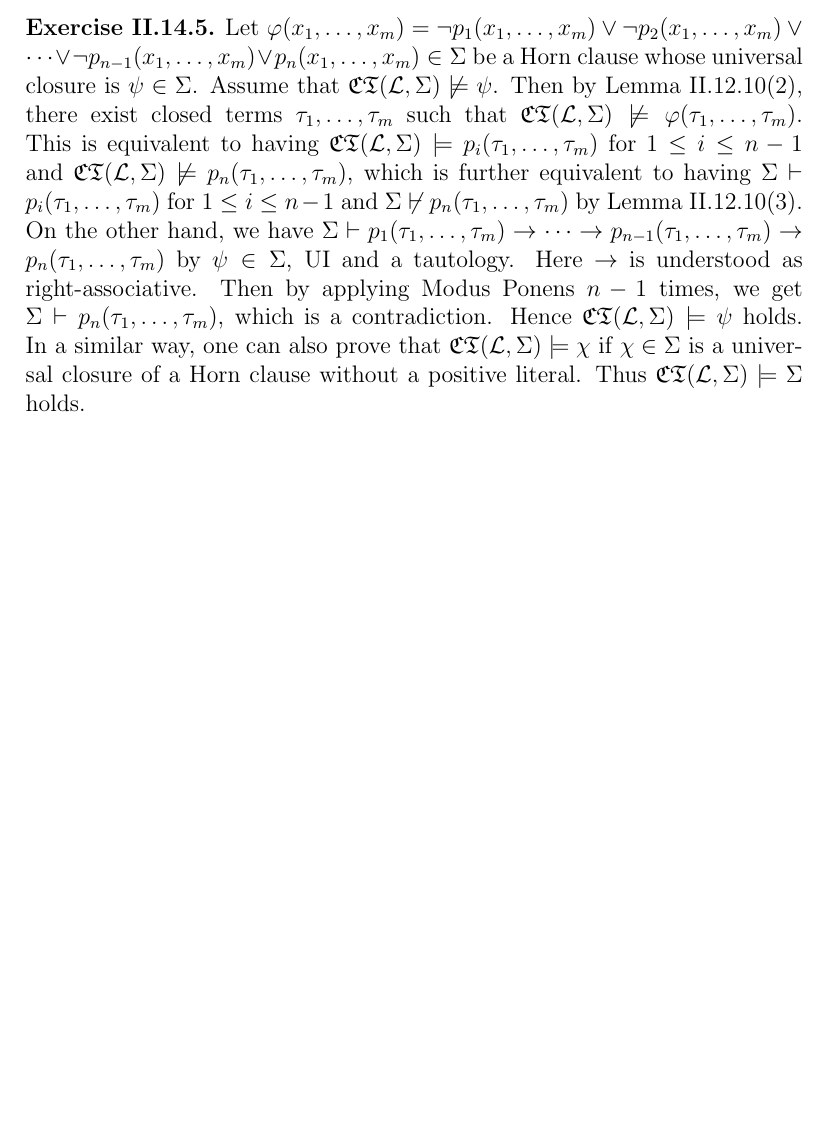
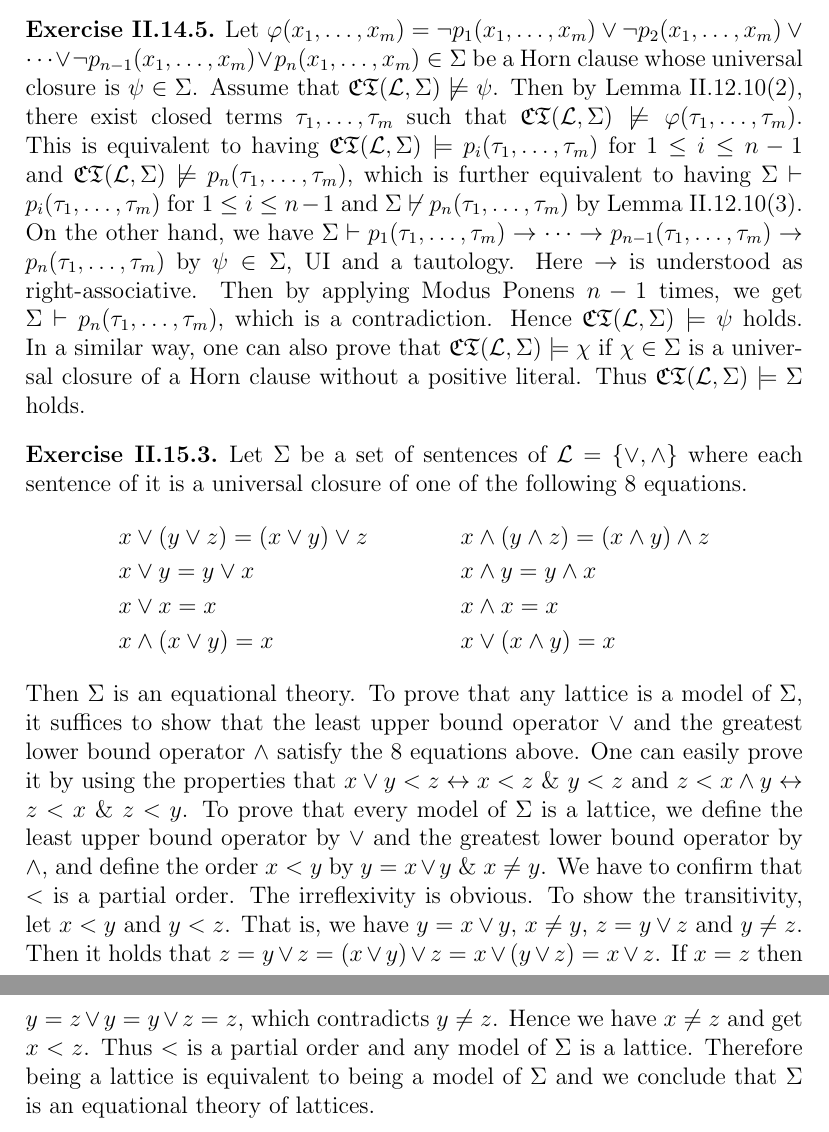
Before and after one commit to kumatheworld/textbook-solutions, a LaTeX document (TheFoundationsOfMathematics/solutions.tex): part of page 26 of 26 before the commit and two parts of pages 26 and 27 of 27 after it, the two joined at a grey line, cut so that both start at the same text, the shorter picture padded with empty space. Compiled offline with pdfLaTeX.

Commit message:
II.15.3 done

```diff
--- a/TheFoundationsOfMathematics/solutions.tex
+++ b/TheFoundationsOfMathematics/solutions.tex
@@ -562,4 +562,14 @@ Now let $\psi=\varphi_1\vee\cdots\vee\varphi_n$ be a Horn clause and $\sigma$ be
 \begin{customthm}{II.14.5} Let $\varphi(x_1,\ldots,x_m)=\neg p_1(x_1,\ldots,x_m)\vee\neg p_2(x_1,\ldots,x_m)\vee\cdots\vee\neg p_{n-1}(x_1,\ldots,x_m)\vee p_n(x_1,\ldots,x_m)\in\Sigma$ be a Horn clause whose universal closure is $\psi\in\Sigma$. Assume that $\mathfrak{CT}(\mathcal{L},\Sigma)\not\models\psi$. Then by Lemma II.12.10(2), there exist closed terms $\tau_1,\ldots,\tau_m$ such that $\mathfrak{CT}(\mathcal{L},\Sigma)\not\models\varphi(\tau_1,\ldots,\tau_m)$. This is equivalent to having $\mathfrak{CT}(\mathcal{L},\Sigma)\models p_i(\tau_1,\ldots,\tau_m)$ for $1\leq i\leq n-1$ and $\mathfrak{CT}(\mathcal{L},\Sigma)\not\models p_n(\tau_1,\ldots,\tau_m)$, which is further equivalent to having $\Sigma\vdash p_i(\tau_1,\ldots,\tau_m)$ for $1\leq i\leq n-1$ and $\Sigma\not\vdash p_n(\tau_1,\ldots,\tau_m)$ by Lemma II.12.10(3). On the other hand, we have $\Sigma\vdash p_1(\tau_1,\ldots,\tau_m)\rightarrow\cdots\rightarrow p_{n-1}(\tau_1,\ldots,\tau_m)\rightarrow p_n(\tau_1,\ldots,\tau_m)$ by $\psi\in\Sigma$, UI and a tautology. Here $\rightarrow$ is understood as right-associative. Then by applying Modus Ponens $n-1$ times, we get $\Sigma\vdash p_n(\tau_1,\ldots,\tau_m)$, which is a contradiction. Hence $\mathfrak{CT}(\mathcal{L},\Sigma)\models\psi$ holds. In a similar way, one can also prove that $\mathfrak{CT}(\mathcal{L},\Sigma)\models\chi$ if $\chi\in\Sigma$ is a universal closure of a Horn clause without a positive literal. Thus $\mathfrak{CT}(\mathcal{L},\Sigma)\models\Sigma$ holds.
 \end{customthm}
 
+\begin{customthm}{II.15.3} Let $\Sigma$ be a set of sentences of $\mathcal{L}=\{\vee,\wedge\}$ where each sentence of it is a universal closure of one of the following 8 equations.
+\begin{align*}
+  &x\vee(y\vee z)=(x\vee y)\vee z &&x\wedge(y\wedge z)=(x\wedge y)\wedge z \\
+  &x\vee y=y\vee x &&x\wedge y=y\wedge x \\
+  &x\vee x=x &&x\wedge x=x \\
+  &x\wedge(x\vee y)=x &&x\vee(x\wedge y)=x
+\end{align*}
+Then $\Sigma$ is an equational theory. To prove that any lattice is a model of $\Sigma$, it suffices to show that the least upper bound operator $\vee$ and the greatest lower bound operator $\wedge$ satisfy the 8 equations above. One can easily prove it by using the properties that $x\vee y<z\leftrightarrow x<z~\&~y<z$ and $z<x\wedge y\leftrightarrow z<x~\&~z<y$. To prove that every model of $\Sigma$ is a lattice, we define the least upper bound operator by $\vee$ and the greatest lower bound operator by $\wedge$, and define the order $x<y$ by $y=x\vee y~\&~x\neq y$. We have to confirm that $<$ is a partial order. The irreflexivity is obvious. To show the transitivity, let $x<y$ and $y<z$. That is, we have $y=x\vee y$, $x\neq y$, $z=y\vee z$ and $y\neq z$. Then it holds that $z=y\vee z=(x\vee y)\vee z=x\vee(y\vee z)=x\vee z$. If $x=z$ then $y=z\vee y=y\vee z=z$, which contradicts $y\neq z$. Hence we have $x\neq z$ and get $x<z$. Thus $<$ is a partial order and any model of $\Sigma$ is a lattice. Therefore being a lattice is equivalent to being a model of $\Sigma$ and we conclude that $\Sigma$ is an equational theory of lattices.
+\end{customthm}
+
 \end{document}
```
